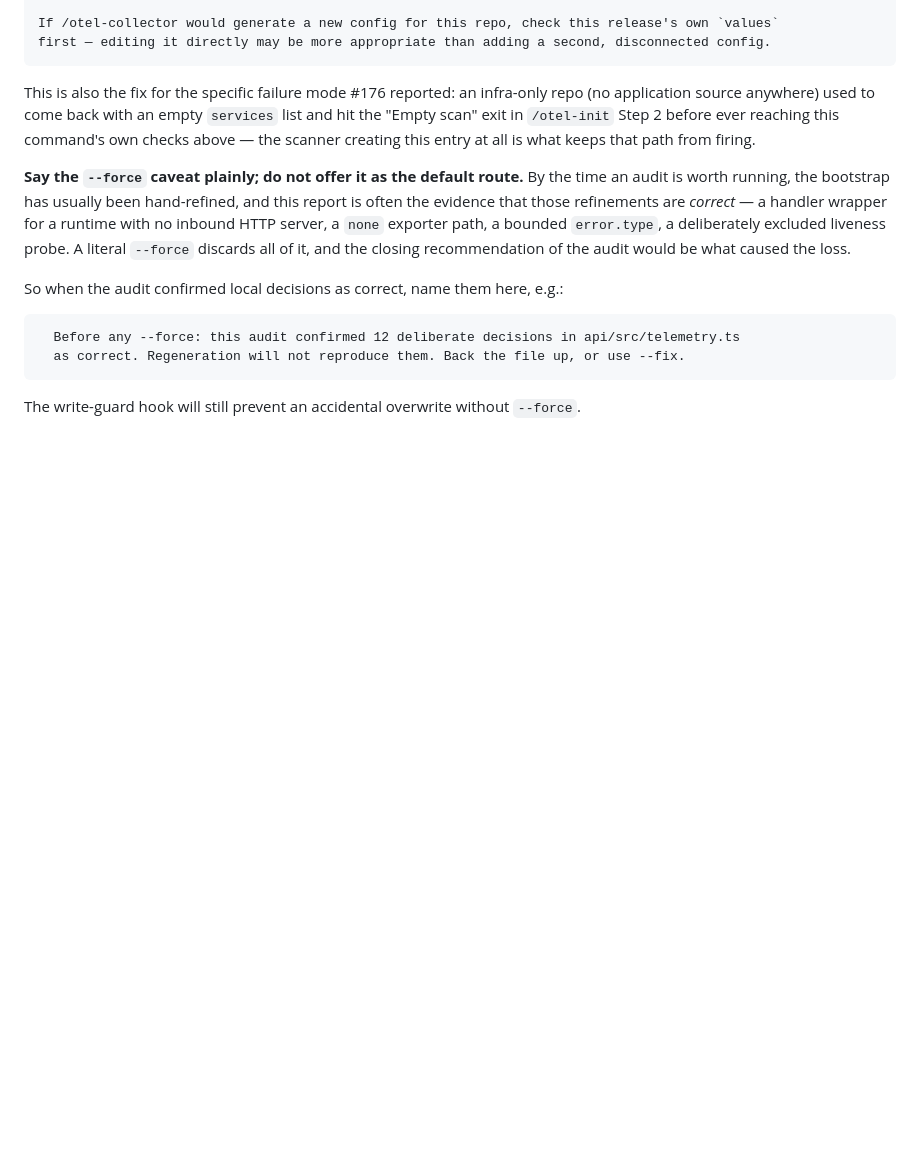
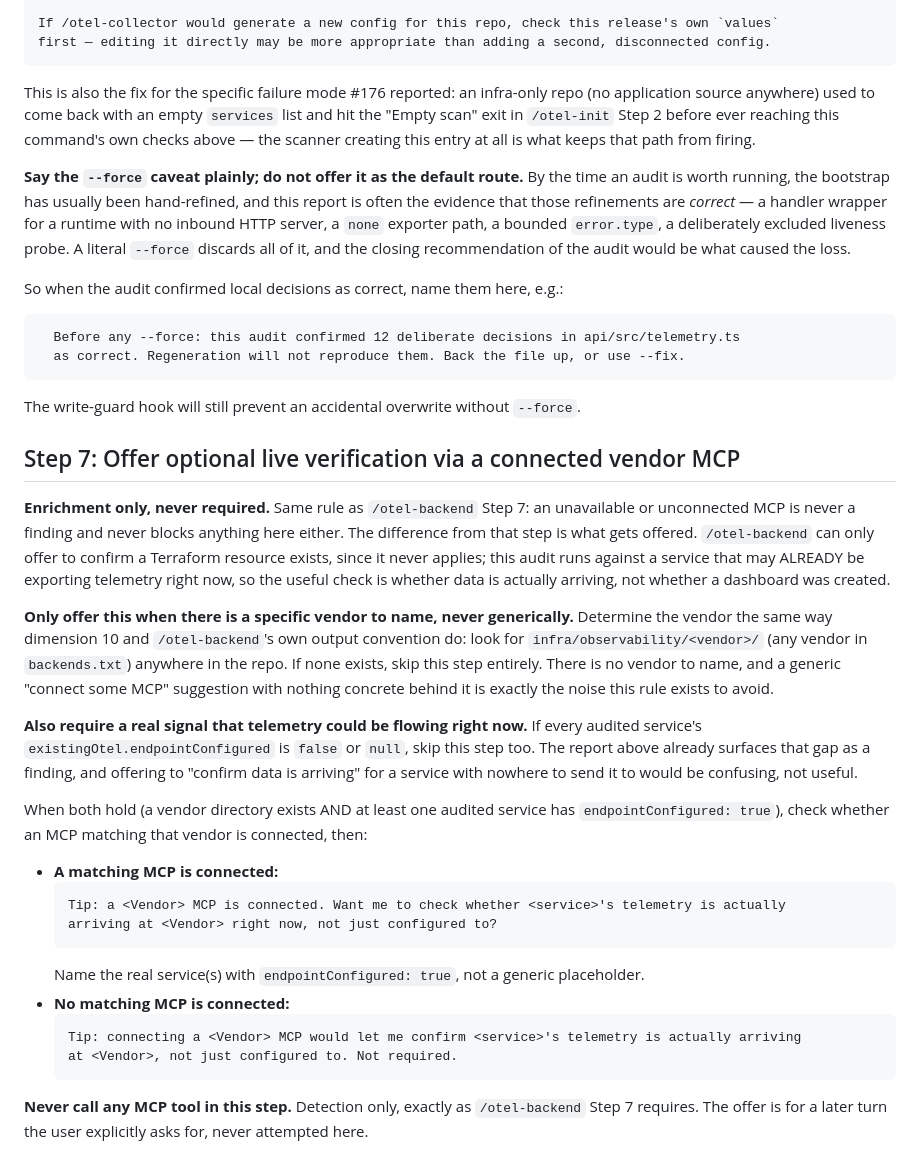
Before and after one commit to radra23/otel-as-code-plugin, a Markdown page: commands/otel-evaluate.md, the part around the change. GitHub-like rendering; blank space fills up the shorter version.

Commit message:
feat(evaluate): offer optional live telemetry check via a connected vendor MCP
Second command in the vendor-MCP enrichment pattern prototyped in /otel-backend's Step 7.

Different offer than otel-backend, since the two commands run in different moments. otel-backend
never applies, so nothing exists in a vendor account yet when it runs; the only useful offer
there is confirming a resource exists after the user applies later. otel-evaluate audits a
service that may already be exporting telemetry right now, so the useful check is whether data
is actually arriving, not whether a dashboard was created.

Only offers when there is a specific vendor to name: an infra/observability/<vendor>/ directory
exists in the repo (the convention otel-backend's own output and brownfield-auditor dimension 10
already use to recognize a vendor is in use) and at least one audited service reports
existingOtel.endpointConfigured: true, so there is a real signal telemetry could be flowing.
Skips entirely otherwise rather than offering a generic connect-an-MCP suggestion with nothing
concrete behind it.

Never calls any MCP tool in this step, same as otel-backend. The offer is for a later turn the
user explicitly asks for.

````diff
--- a/commands/otel-evaluate.md
+++ b/commands/otel-evaluate.md
@@ -349,3 +349,41 @@ So when the audit confirmed local decisions as correct, name them here, e.g.:
 ```
 
 The write-guard hook will still prevent an accidental overwrite without `--force`.
+
+## Step 7: Offer optional live verification via a connected vendor MCP
+
+**Enrichment only, never required.** Same rule as `/otel-backend` Step 7: an unavailable or
+unconnected MCP is never a finding and never blocks anything here either. The difference from
+that step is what gets offered. `/otel-backend` can only offer to confirm a Terraform resource
+exists, since it never applies; this audit runs against a service that may ALREADY be exporting
+telemetry right now, so the useful check is whether data is actually arriving, not whether a
+dashboard was created.
+
+**Only offer this when there is a specific vendor to name, never generically.** Determine the
+vendor the same way dimension 10 and `/otel-backend`'s own output convention do: look for
+`infra/observability/<vendor>/` (any vendor in `backends.txt`) anywhere in the repo. If none
+exists, skip this step entirely. There is no vendor to name, and a generic "connect some MCP"
+suggestion with nothing concrete behind it is exactly the noise this rule exists to avoid.
+
+**Also require a real signal that telemetry could be flowing right now.** If every audited
+service's `existingOtel.endpointConfigured` is `false` or `null`, skip this step too. The
+report above already surfaces that gap as a finding, and offering to "confirm data is arriving"
+for a service with nowhere to send it to would be confusing, not useful.
+
+When both hold (a vendor directory exists AND at least one audited service has
+`endpointConfigured: true`), check whether an MCP matching that vendor is connected, then:
+
+- **A matching MCP is connected:**
+  ```
+  Tip: a <Vendor> MCP is connected. Want me to check whether <service>'s telemetry is actually
+  arriving at <Vendor> right now, not just configured to?
+  ```
+  Name the real service(s) with `endpointConfigured: true`, not a generic placeholder.
+- **No matching MCP is connected:**
+  ```
+  Tip: connecting a <Vendor> MCP would let me confirm <service>'s telemetry is actually arriving
+  at <Vendor>, not just configured to. Not required.
+  ```
+
+**Never call any MCP tool in this step.** Detection only, exactly as `/otel-backend` Step 7
+requires. The offer is for a later turn the user explicitly asks for, never attempted here.
````
